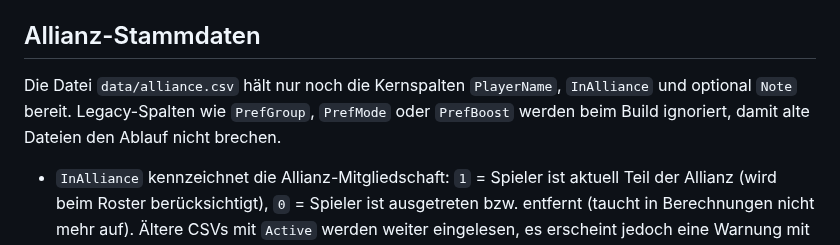
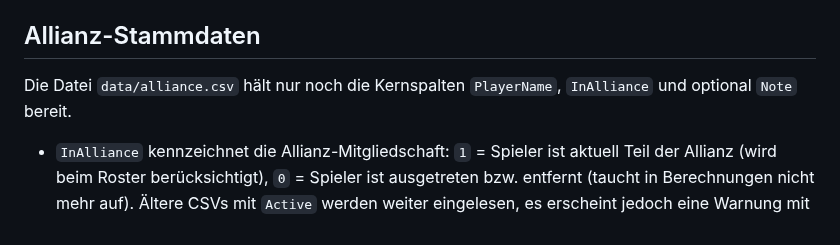
Before and after one commit to its-h4k1/desert-storm-roster-optimizer, a Markdown page: README.md, the part around the change. GitHub-like rendering.

Commit message:
Remove legacy alliance preference references

```diff
--- a/README.md
+++ b/README.md
@@ -165,8 +165,7 @@ keinen Build-Schritt.
 ## Allianz-Stammdaten
 
 Die Datei `data/alliance.csv` hält nur noch die Kernspalten `PlayerName`, `InAlliance` und
-optional `Note` bereit. Legacy-Spalten wie `PrefGroup`, `PrefMode` oder `PrefBoost` werden beim
-Build ignoriert, damit alte Dateien den Ablauf nicht brechen.
+optional `Note` bereit.
 
 - `InAlliance` kennzeichnet die Allianz-Mitgliedschaft: `1` = Spieler ist aktuell Teil der
   Allianz (wird beim Roster berücksichtigt), `0` = Spieler ist ausgetreten bzw. entfernt
```
